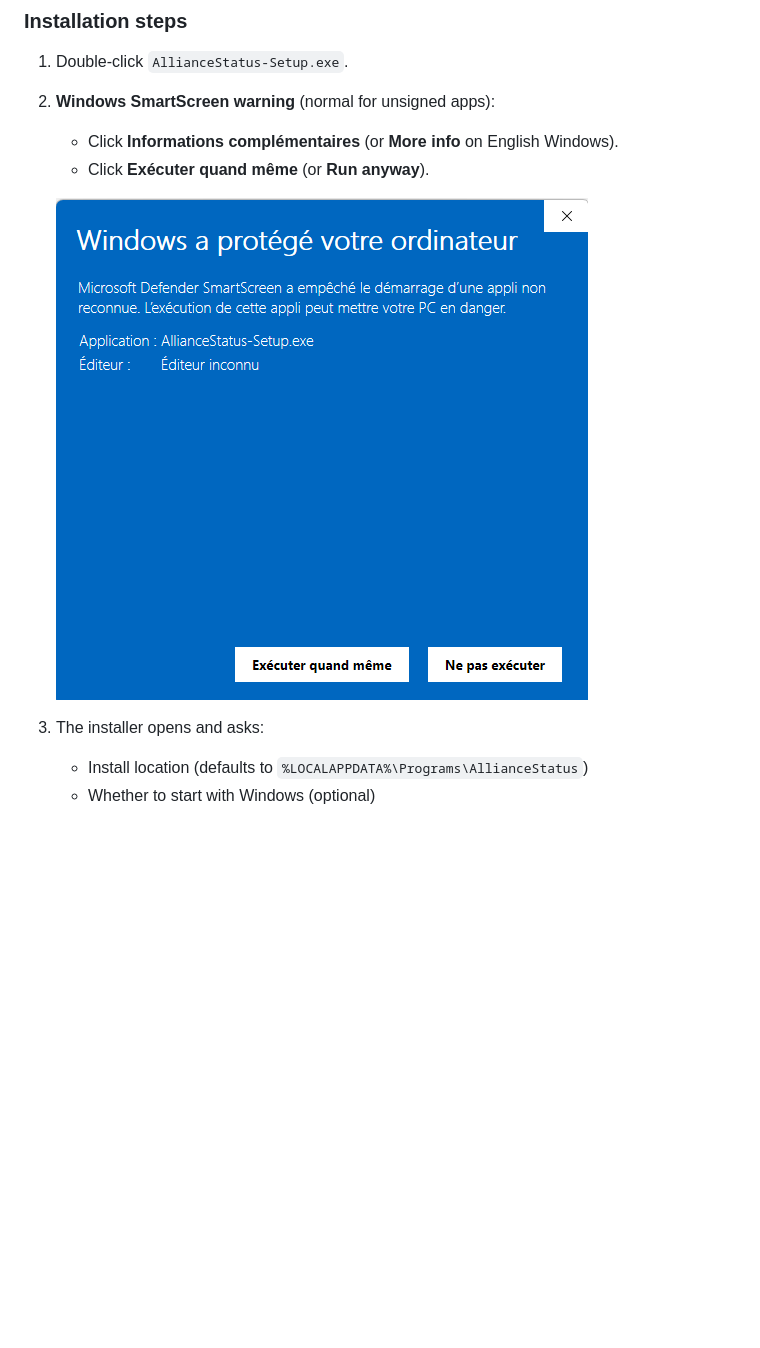
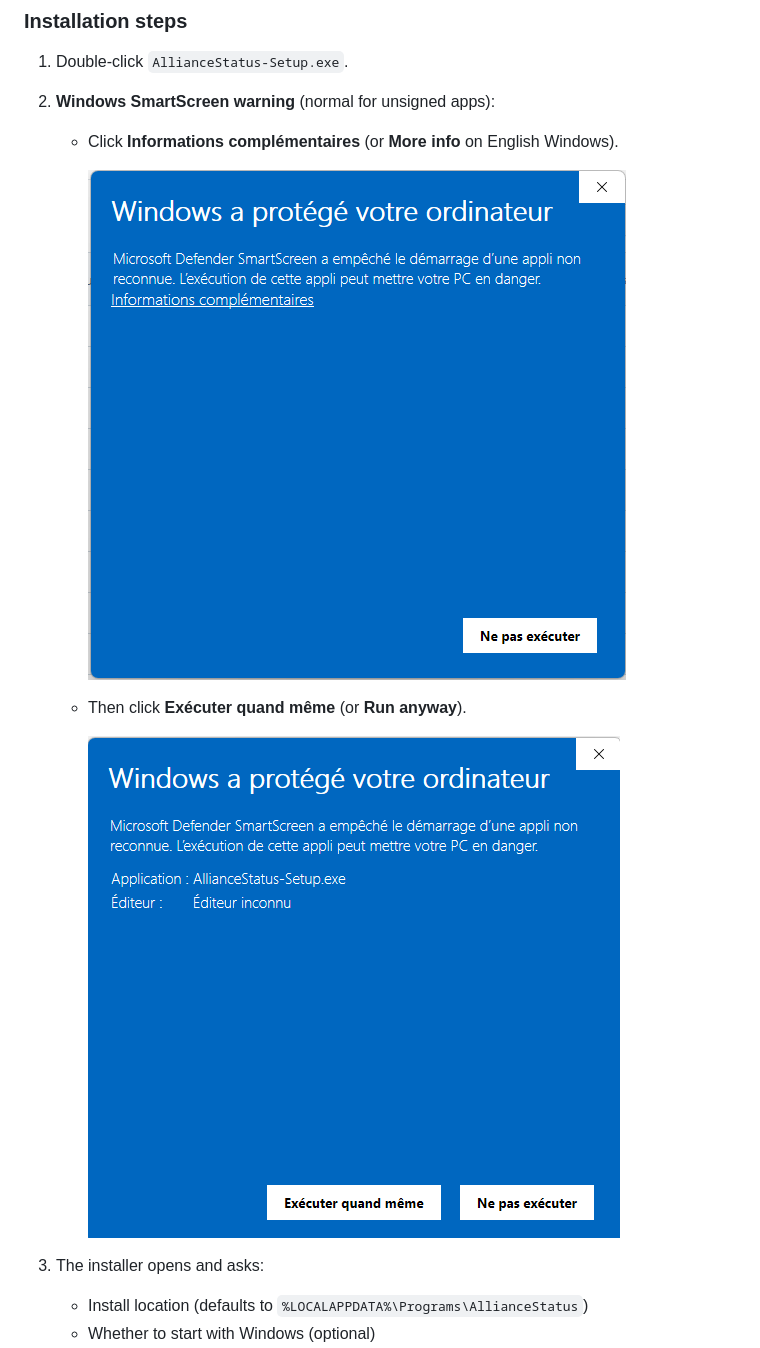
Before and after one commit to ferdinand-koenig/alliancecan-status, a Markdown page: README.md, the part around the change. Rendered like a GitHub page; pictures changed too: README-images/smartscreen-more-info.png (added); blank space fills up the shorter version.

```diff
--- a/README.md
+++ b/README.md
@@ -54,9 +54,12 @@ Download `AllianceStatus-Setup.exe` from the Release and double-click it.
 
 2. **Windows SmartScreen warning** (normal for unsigned apps):
    - Click **Informations complémentaires** (or **More info** on English Windows).
-   - Click **Exécuter quand même** (or **Run anyway**).
 
-   ![Windows SmartScreen prompt](README-images/windows-defender-prompt.png)
+     ![SmartScreen, first screen](README-images/smartscreen-more-info.png)
+
+   - Then click **Exécuter quand même** (or **Run anyway**).
+
+     ![SmartScreen, second screen](README-images/windows-defender-prompt.png)
 
 3. The installer opens and asks:
    - Install location (defaults to `%LOCALAPPDATA%\Programs\AllianceStatus`)
```
Also changed, not shown: 6 other files.
